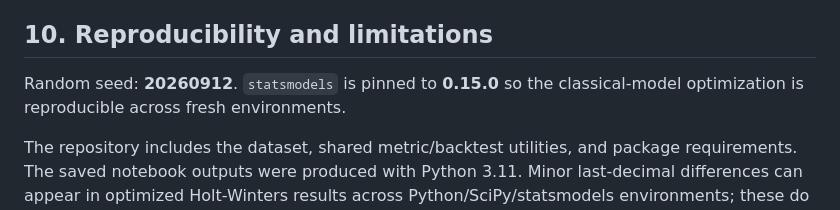
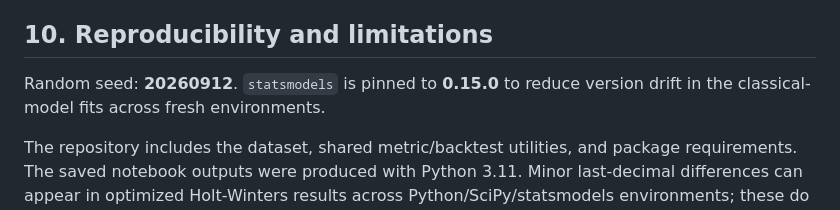
Before and after one commit to ziyadaljohanii/riyadh-grocery-demand-forecasting, a Markdown page: TECHNICAL_DOCUMENTATION.md, the part around the change. Rendered like a GitHub page.

Commit message:
docs: qualify reproducibility statement

```diff
--- a/TECHNICAL_DOCUMENTATION.md
+++ b/TECHNICAL_DOCUMENTATION.md
@@ -113,7 +113,7 @@ The final 60-day window is an additional recent-period evaluation rather than an
 
 ## 10. Reproducibility and limitations
 
-Random seed: **20260912**. `statsmodels` is pinned to **0.15.0** so the classical-model optimization is reproducible across fresh environments.
+Random seed: **20260912**. `statsmodels` is pinned to **0.15.0** to reduce version drift in the classical-model fits across fresh environments.
 
 The repository includes the dataset, shared metric/backtest utilities, and package requirements. The saved notebook outputs were produced with Python 3.11. Minor last-decimal differences can appear in optimized Holt-Winters results across Python/SciPy/statsmodels environments; these do not change the ranking or conclusions.
 
```
